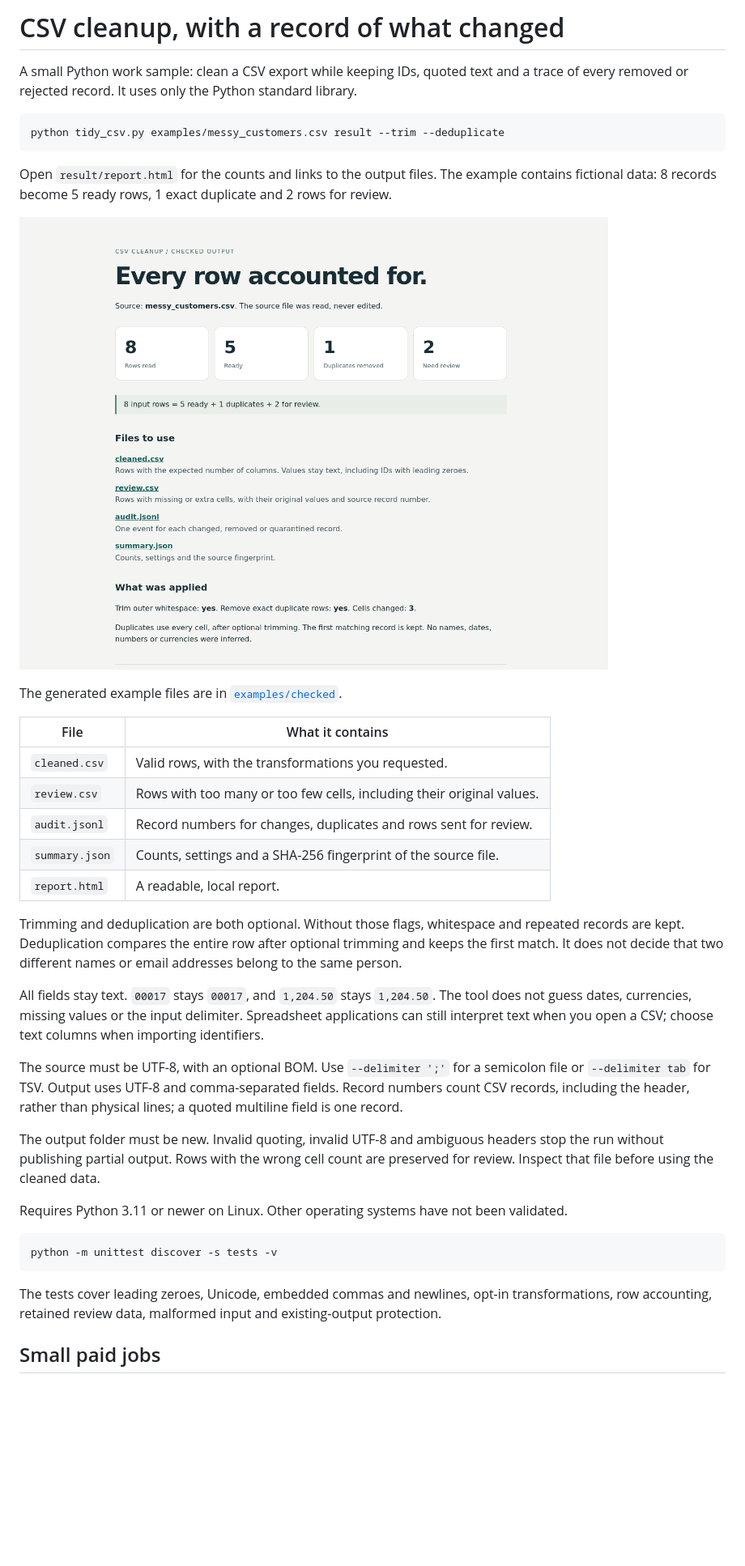
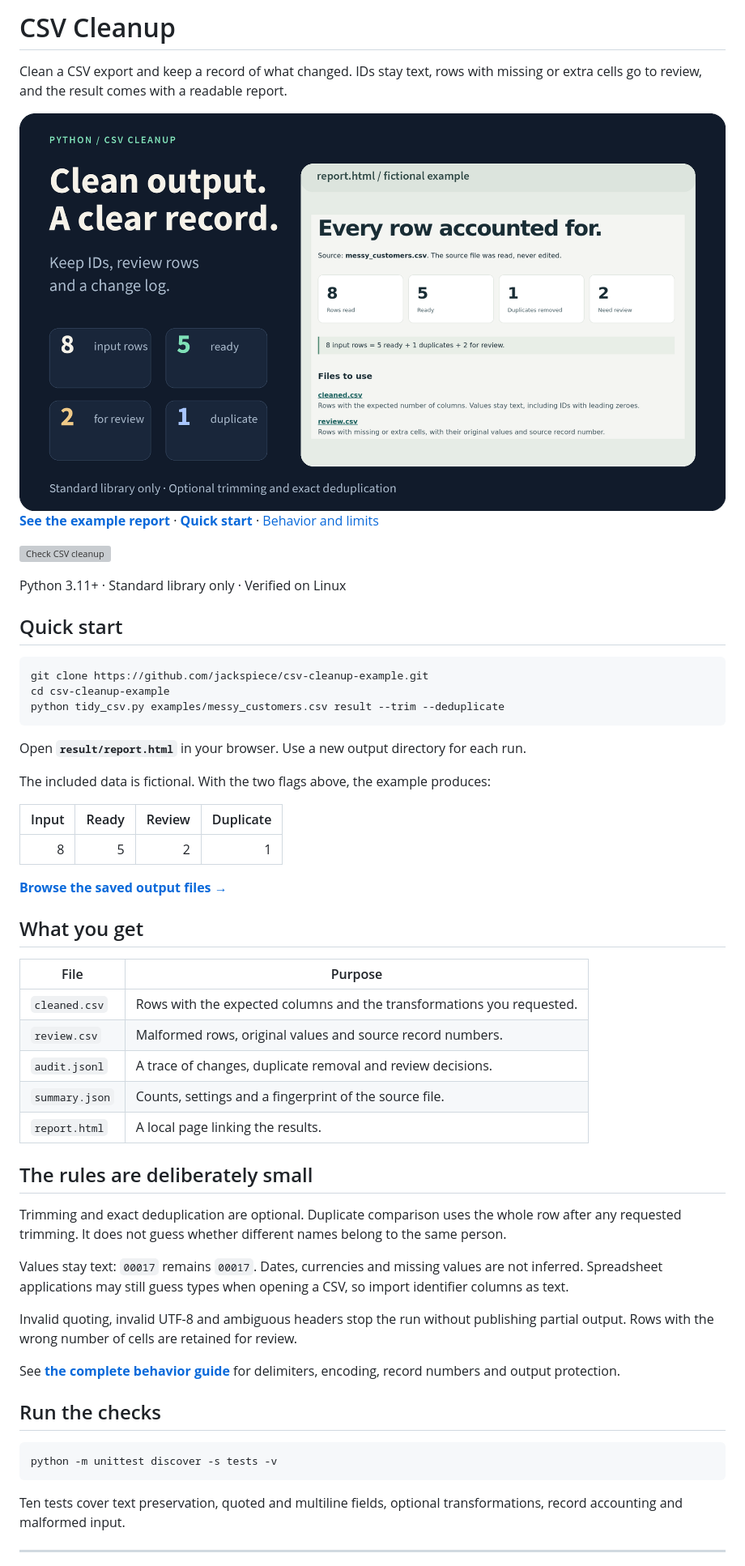
Before and after one commit to jackspiece/csv-cleanup-example, a Markdown page: README.md, the part around the change printed below. Shown: that part at 81% size. GitHub-like rendering; pictures changed too: docs/assets/overview.png (added); blank space fills up the shorter version; grey boxes are pictures that could not be loaded.

Commit message:
Add clear previews, quick start and a report demo

````diff
--- a/README.md
+++ b/README.md
@@ -1,40 +1,63 @@
-# CSV cleanup, with a record of what changed
+# CSV Cleanup
 
-A small Python work sample: clean a CSV export while keeping IDs, quoted text and a trace of every removed or rejected record. It uses only the Python standard library.
+Clean a CSV export and keep a record of what changed. IDs stay text, rows with missing or extra cells go to review, and the result comes with a readable report.
+
+<picture>
+  <source media="(max-width: 600px)" srcset="docs/assets/overview-mobile.png">
+  <img src="docs/assets/overview.png" alt="CSV Cleanup example: 8 input rows, 5 ready, 2 for review and 1 duplicate, alongside the actual HTML report." width="1280">
+</picture>
+
+**[See the example report](https://jackspiece.github.io/csv-cleanup-example/)** · **[Quick start](#quick-start)** · [Behavior and limits](docs/behavior.md)
+
+[![Check CSV cleanup](https://github.com/jackspiece/csv-cleanup-example/actions/workflows/check.yml/badge.svg)](https://github.com/jackspiece/csv-cleanup-example/actions/workflows/check.yml)
+
+Python 3.11+ · Standard library only · Verified on Linux
+
+## Quick start
 
 ```sh
+git clone https://github.com/jackspiece/csv-cleanup-example.git
+cd csv-cleanup-example
 python tidy_csv.py examples/messy_customers.csv result --trim --deduplicate
 ```
 
-Open `result/report.html` for the counts and links to the output files. The example contains fictional data: 8 records become 5 ready rows, 1 exact duplicate and 2 rows for review.
+Open **`result/report.html`** in your browser. Use a new output directory for each run.
 
-![Example cleanup report](examples/preview.png)
+The included data is fictional. With the two flags above, the example produces:
 
-The generated example files are in [`examples/checked`](examples/checked).
+| Input | Ready | Review | Duplicate |
+| ---: | ---: | ---: | ---: |
+| 8 | 5 | 2 | 1 |
 
-| File | What it contains |
+**[Browse the saved output files →](examples/checked)**
+
+## What you get
+
+| File | Purpose |
 | --- | --- |
-| `cleaned.csv` | Valid rows, with the transformations you requested. |
-| `review.csv` | Rows with too many or too few cells, including their original values. |
-| `audit.jsonl` | Record numbers for changes, duplicates and rows sent for review. |
-| `summary.json` | Counts, settings and a SHA-256 fingerprint of the source file. |
-| `report.html` | A readable, local report. |
+| `cleaned.csv` | Rows with the expected columns and the transformations you requested. |
+| `review.csv` | Malformed rows, original values and source record numbers. |
+| `audit.jsonl` | A trace of changes, duplicate removal and review decisions. |
+| `summary.json` | Counts, settings and a fingerprint of the source file. |
+| `report.html` | A local page linking the results. |
 
-Trimming and deduplication are both optional. Without those flags, whitespace and repeated records are kept. Deduplication compares the entire row after optional trimming and keeps the first match. It does not decide that two different names or email addresses belong to the same person.
+## The rules are deliberately small
 
-All fields stay text. `00017` stays `00017`, and `1,204.50` stays `1,204.50`. The tool does not guess dates, currencies, missing values or the input delimiter. Spreadsheet applications can still interpret text when you open a CSV; choose text columns when importing identifiers.
+Trimming and exact deduplication are optional. Duplicate comparison uses the whole row after any requested trimming. It does not guess whether different names belong to the same person.
 
-The source must be UTF-8, with an optional BOM. Use `--delimiter ';'` for a semicolon file or `--delimiter tab` for TSV. Output uses UTF-8 and comma-separated fields. Record numbers count CSV records, including the header, rather than physical lines; a quoted multiline field is one record.
+Values stay text: `00017` remains `00017`. Dates, currencies and missing values are not inferred. Spreadsheet applications may still guess types when opening a CSV, so import identifier columns as text.
 
-The output folder must be new. Invalid quoting, invalid UTF-8 and ambiguous headers stop the run without publishing partial output. Rows with the wrong cell count are preserved for review. Inspect that file before using the cleaned data.
+Invalid quoting, invalid UTF-8 and ambiguous headers stop the run without publishing partial output. Rows with the wrong number of cells are retained for review.
 
-Requires Python 3.11 or newer on Linux. Other operating systems have not been validated.
+See **[the complete behavior guide](docs/behavior.md)** for delimiters, encoding, record numbers and output protection.
+
+## Run the checks
 
 ```sh
 python -m unittest discover -s tests -v
 ```
 
-The tests cover leading zeroes, Unicode, embedded commas and newlines, opt-in transformations, row accounting, retained review data, malformed input and existing-output protection.
+Ten tests cover text preservation, quoted and multiline fields, optional transformations, record accounting and malformed input.
 
-## Small paid jobs
+---
 
````
Also changed, not shown: other parts of README.md (+1 -3 lines), docs/behavior.md (added, +47 -0 lines), docs/assets/overview-mobile.png (added), 6 other files.
